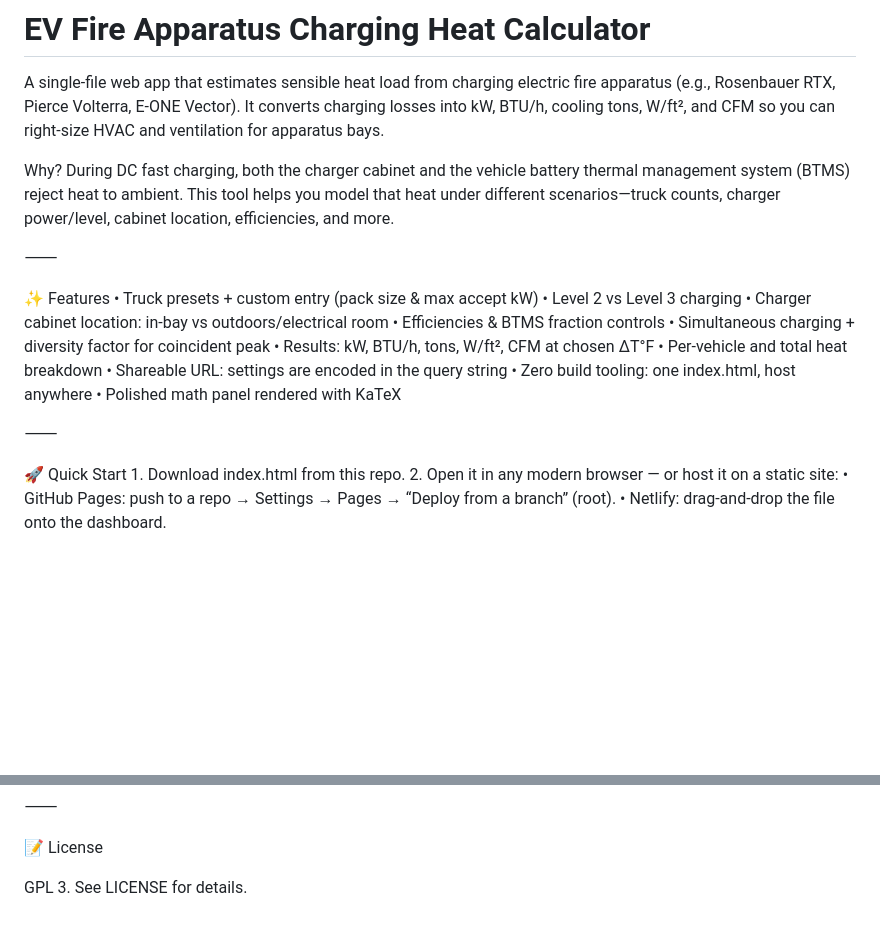
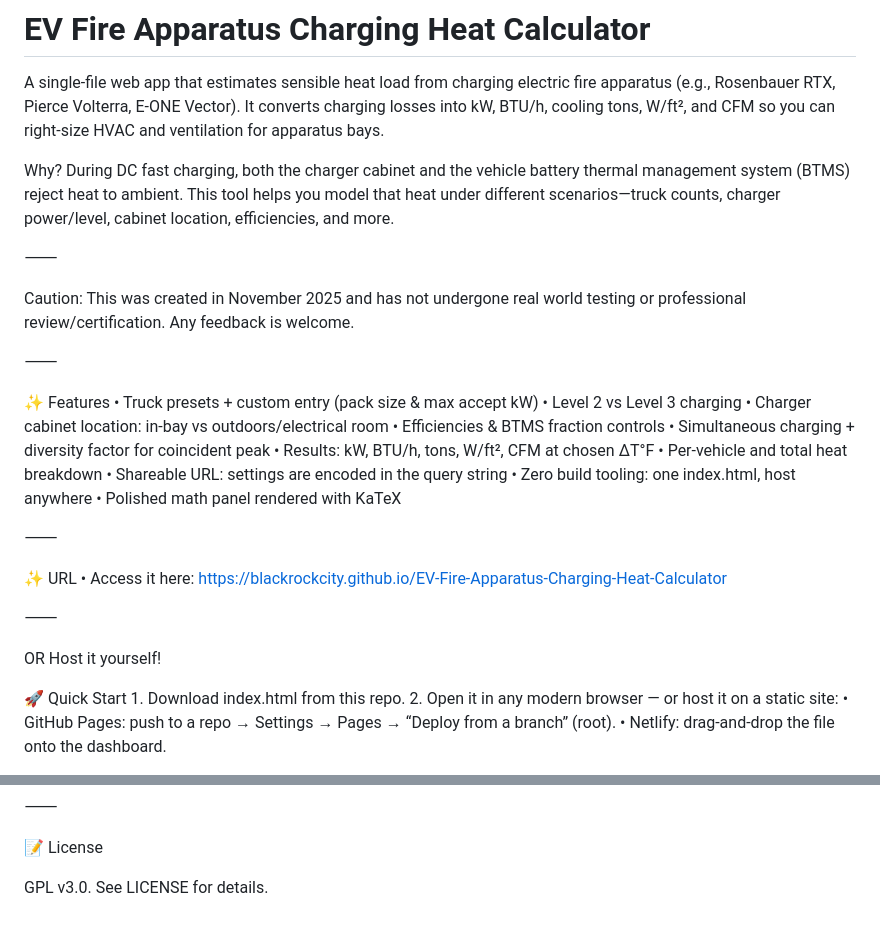
Before and after one commit to BlackRockCity/EV-Fire-Apparatus-Charging-Heat-Calculator, a Markdown page: README.md, 2 parts joined by grey strips. GitHub-like rendering; blank space fills up the shorter version.

```diff
--- a/README.md
+++ b/README.md
@@ -3,6 +3,10 @@
 A single-file web app that estimates sensible heat load from charging electric fire apparatus (e.g., Rosenbauer RTX, Pierce Volterra, E-ONE Vector). It converts charging losses into kW, BTU/h, cooling tons, W/ft², and CFM so you can right-size HVAC and ventilation for apparatus bays.
 
 Why? During DC fast charging, both the charger cabinet and the vehicle battery thermal management system (BTMS) reject heat to ambient. This tool helps you model that heat under different scenarios—truck counts, charger power/level, cabinet location, efficiencies, and more.
+
+⸻
+
+Caution: This was created in November 2025 and has not undergone real world testing or professional review/certification. Any feedback is welcome.
 
 ⸻
 
@@ -19,6 +23,14 @@ Why? During DC fast charging, both the charger cabinet and the vehicle battery t
 	•	Polished math panel rendered with KaTeX
 
 ⸻
+
+✨ URL
+	•	Access it here:
+	https://blackrockcity.github.io/EV-Fire-Apparatus-Charging-Heat-Calculator
+
+⸻
+
+OR Host it yourself!
 
 🚀 Quick Start
 	1.	Download index.html from this repo.
@@ -141,4 +153,4 @@ Issues and PRs are welcome—bug fixes, new presets, UX improvements, or additio
 
 📝 License
 
-GPL 3. See LICENSE for details.
+GPL v3.0. See LICENSE for details.
```
